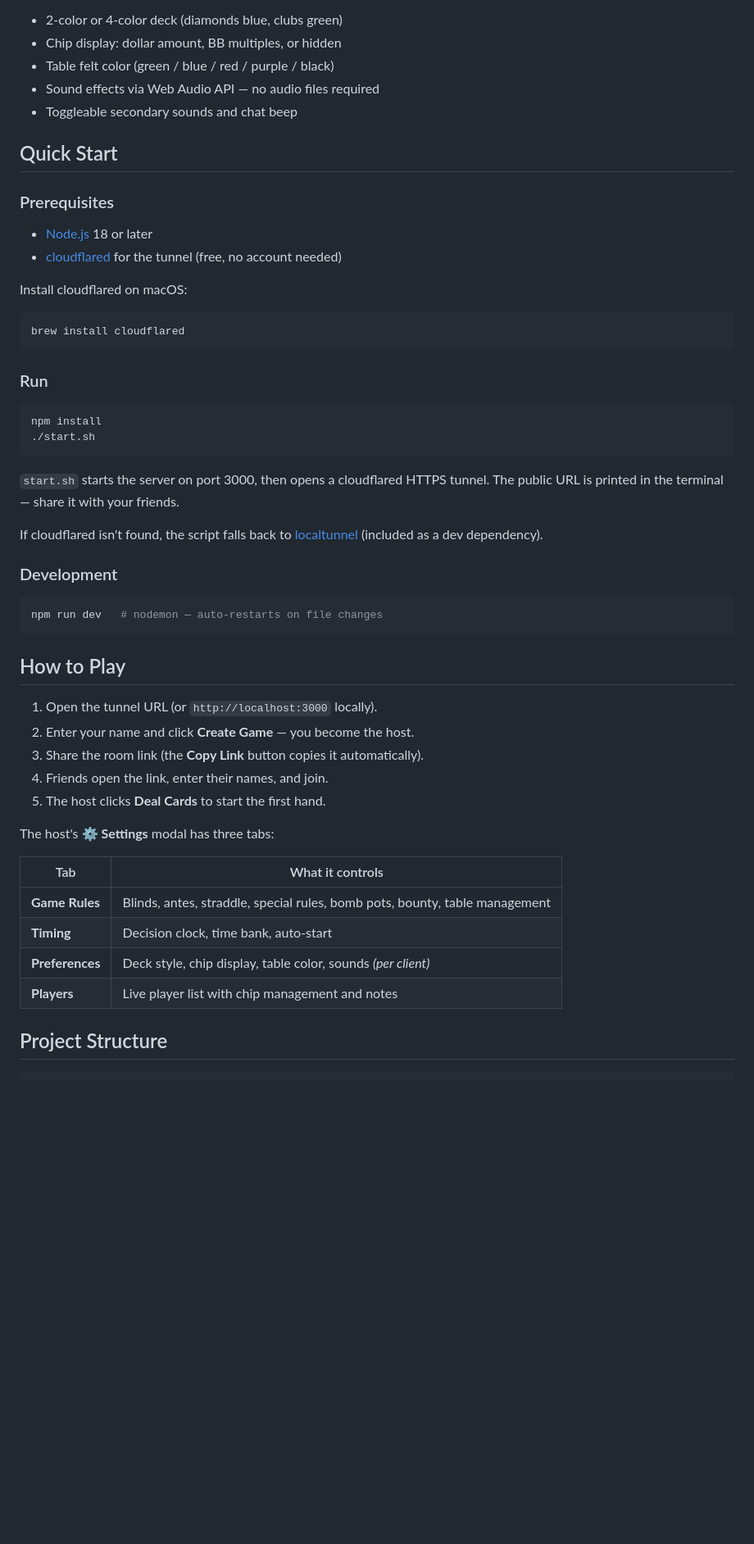
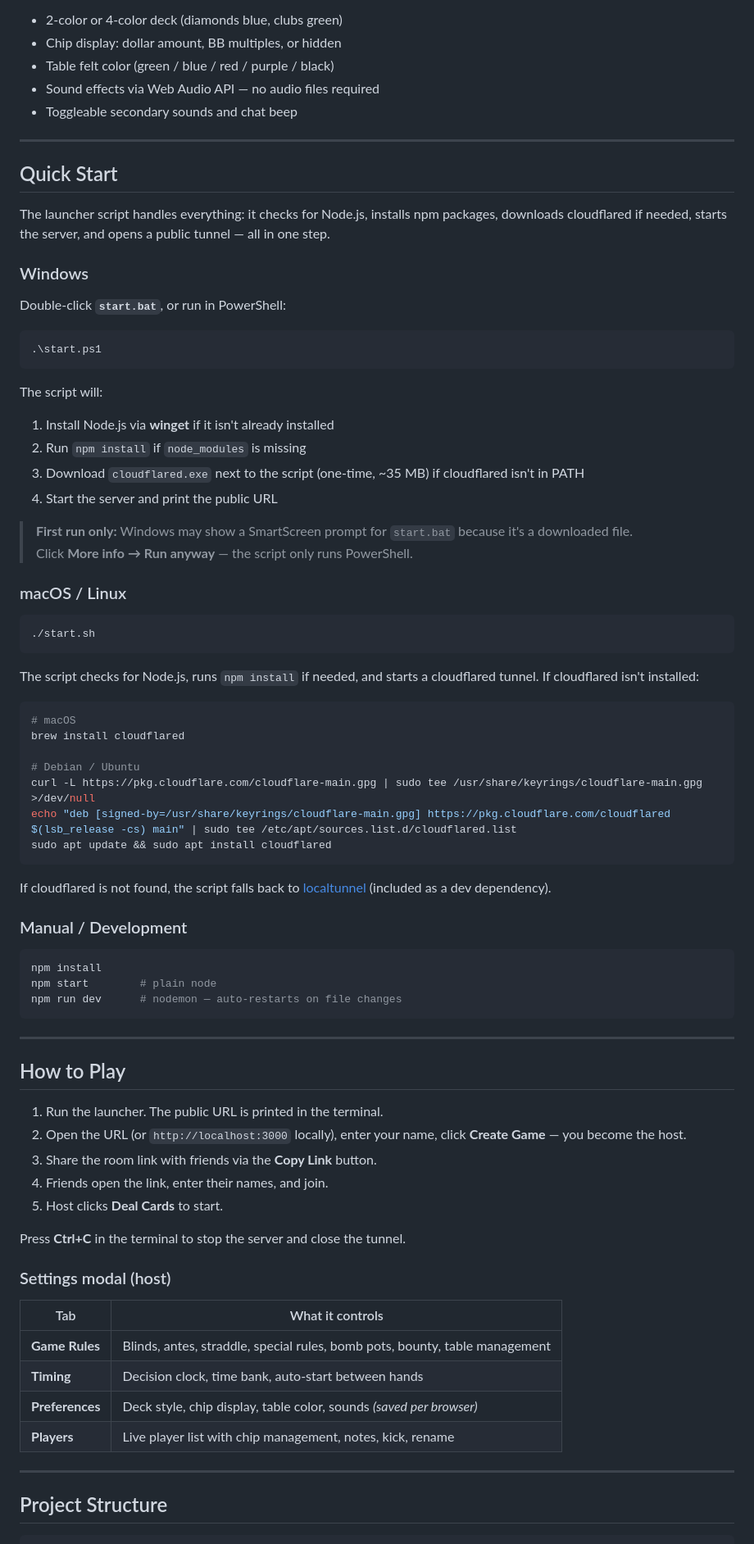
Before and after one commit to SMANahian/PokerBros, a Markdown page: README.md, the part around one of its changes. Shown at 82% size. GitHub-like rendering; blank space fills up the shorter version.

Commit message:
docs: update README for cross-platform setup
Separate Windows (start.bat / start.ps1) and macOS/Linux (start.sh)
sections. Document what each launcher does automatically. Add SmartScreen
note for first-run on Windows. Update project structure table.

Co-Authored-By: Claude Sonnet 4.6 <noreply@anthropic.com>

````diff
--- a/README.md
+++ b/README.md
@@ -46,48 +46,79 @@ Self-hosted Texas Hold'em for you and your friends. Run it on your machine, shar
 - Sound effects via Web Audio API — no audio files required
 - Toggleable secondary sounds and chat beep
 
+---
+
 ## Quick Start
 
-### Prerequisites
-- [Node.js](https://nodejs.org/) 18 or later
-- [cloudflared](https://developers.cloudflare.com/cloudflare-one/connections/connect-networks/downloads/) for the tunnel (free, no account needed)
+The launcher script handles everything: it checks for Node.js, installs npm packages, downloads cloudflared if needed, starts the server, and opens a public tunnel — all in one step.
 
-Install cloudflared on macOS:
-```bash
-brew install cloudflared
+### Windows
+
+Double-click **`start.bat`**, or run in PowerShell:
+
+```powershell
+.\start.ps1
 ```
 
-### Run
+The script will:
+1. Install Node.js via **winget** if it isn't already installed
+2. Run `npm install` if `node_modules` is missing
+3. Download `cloudflared.exe` next to the script (one-time, ~35 MB) if cloudflared isn't in PATH
+4. Start the server and print the public URL
+
+> **First run only:** Windows may show a SmartScreen prompt for `start.bat` because it's a downloaded file.
+> Click **More info → Run anyway** — the script only runs PowerShell.
+
+### macOS / Linux
+
 ```bash
-npm install
 ./start.sh
 ```
 
-`start.sh` starts the server on port 3000, then opens a cloudflared HTTPS tunnel. The public URL is printed in the terminal — share it with your friends.
+The script checks for Node.js, runs `npm install` if needed, and starts a cloudflared tunnel. If cloudflared isn't installed:
 
-If cloudflared isn't found, the script falls back to [localtunnel](https://github.com/localtunnel/localtunnel) (included as a dev dependency).
+```bash
+# macOS
+brew install cloudflared
 
-### Development
+# Debian / Ubuntu
+curl -L https://pkg.cloudflare.com/cloudflare-main.gpg | sudo tee /usr/share/keyrings/cloudflare-main.gpg >/dev/null
+echo "deb [signed-by=/usr/share/keyrings/cloudflare-main.gpg] https://pkg.cloudflare.com/cloudflared $(lsb_release -cs) main" | sudo tee /etc/apt/sources.list.d/cloudflared.list
+sudo apt update && sudo apt install cloudflared
+```
+
+If cloudflared is not found, the script falls back to [localtunnel](https://github.com/localtunnel/localtunnel) (included as a dev dependency).
+
+### Manual / Development
+
 ```bash
-npm run dev   # nodemon — auto-restarts on file changes
+npm install
+npm start        # plain node
+npm run dev      # nodemon — auto-restarts on file changes
 ```
+
+---
 
 ## How to Play
 
-1. Open the tunnel URL (or `http://localhost:3000` locally).
-2. Enter your name and click **Create Game** — you become the host.
-3. Share the room link (the **Copy Link** button copies it automatically).
+1. Run the launcher. The public URL is printed in the terminal.
+2. Open the URL (or `http://localhost:3000` locally), enter your name, click **Create Game** — you become the host.
+3. Share the room link with friends via the **Copy Link** button.
 4. Friends open the link, enter their names, and join.
-5. The host clicks **Deal Cards** to start the first hand.
+5. Host clicks **Deal Cards** to start.
 
-The host's **⚙ Settings** modal has three tabs:
+Press **Ctrl+C** in the terminal to stop the server and close the tunnel.
+
+### Settings modal (host)
 
 | Tab | What it controls |
 |---|---|
 | **Game Rules** | Blinds, antes, straddle, special rules, bomb pots, bounty, table management |
-| **Timing** | Decision clock, time bank, auto-start |
-| **Preferences** | Deck style, chip display, table color, sounds *(per client)* |
-| **Players** | Live player list with chip management and notes |
+| **Timing** | Decision clock, time bank, auto-start between hands |
+| **Preferences** | Deck style, chip display, table color, sounds *(saved per browser)* |
+| **Players** | Live player list with chip management, notes, kick, rename |
+
+---
 
 ## Project Structure
 
````
Also changed, not shown: other parts of README.md (+3 -1 lines).
